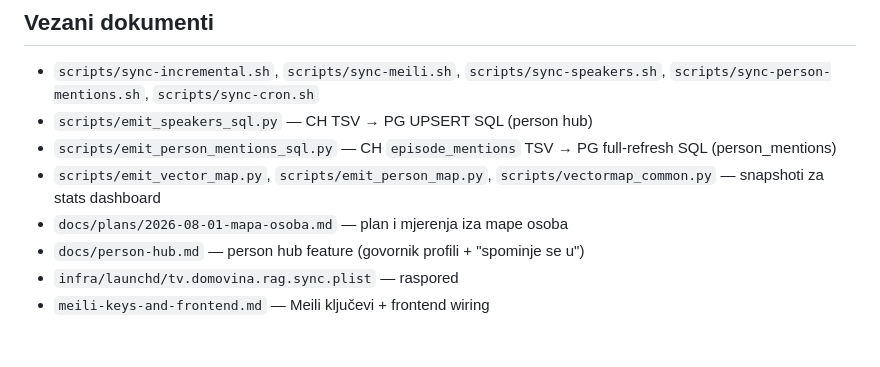
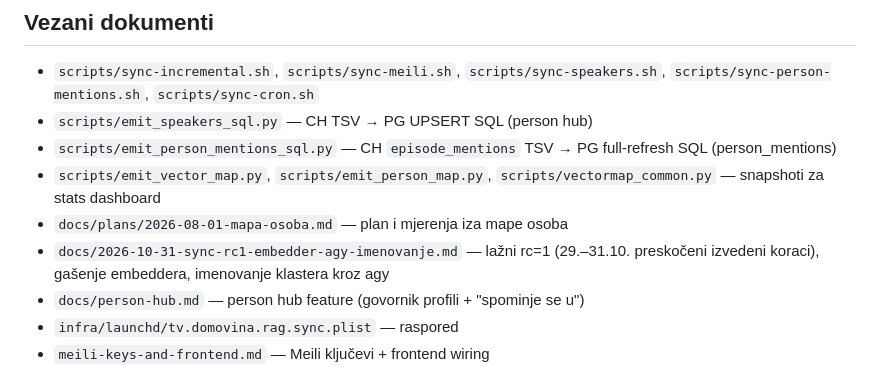
Before and after one commit to domovinatv/domovina-rag, a Markdown page: docs/data-refresh-flow.md, the part around the change. Drawn GitHub-style; blank space fills up the shorter version.

Commit message:
docs: RAG sync 31.10. — lažni rc=1, gašenje embeddera, agy imenovanje
Co-Authored-By: Claude Opus 5.5 <noreply@anthropic.com>

```diff
--- a/docs/data-refresh-flow.md
+++ b/docs/data-refresh-flow.md
@@ -429,6 +429,7 @@ na samom VPS-u (veći zahvat, budući sprint).
 - `scripts/emit_person_mentions_sql.py` — CH `episode_mentions` TSV → PG full-refresh SQL (person_mentions)
 - `scripts/emit_vector_map.py`, `scripts/emit_person_map.py`, `scripts/vectormap_common.py` — snapshoti za stats dashboard
 - `docs/plans/2026-08-01-mapa-osoba.md` — plan i mjerenja iza mape osoba
+- `docs/2026-10-31-sync-rc1-embedder-agy-imenovanje.md` — lažni rc=1 (29.–31.10. preskočeni izvedeni koraci), gašenje embeddera, imenovanje klastera kroz agy
 - `docs/person-hub.md` — person hub feature (govornik profili + "spominje se u")
 - `infra/launchd/tv.domovina.rag.sync.plist` — raspored
 - `meili-keys-and-frontend.md` — Meili ključevi + frontend wiring
```
Also changed, not shown: docs/2026-10-31-sync-rc1-embedder-agy-imenovanje.md (added, +65 -0 lines).
